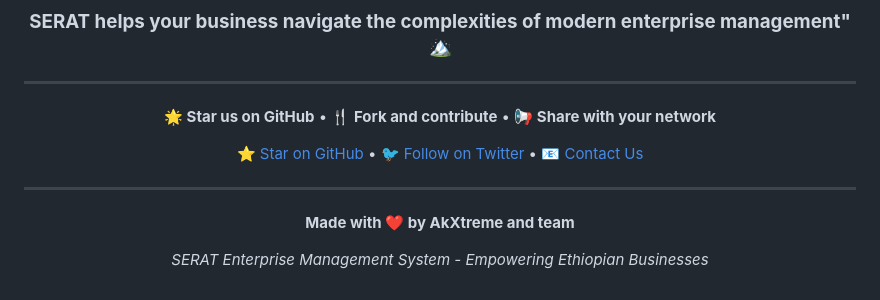
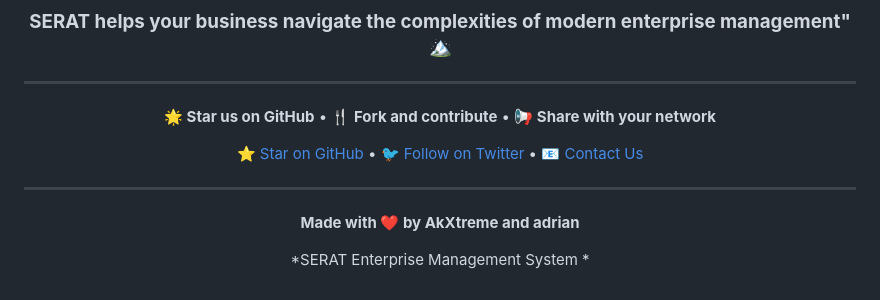
Before and after one commit to AKXtreme/serat-system, a Markdown page: README.md, the part around the change printed below. GitHub-like rendering.

```diff
--- a/README.md
+++ b/README.md
@@ -1156,8 +1156,8 @@ For enterprise support and consulting:
 
 ---
 
-**Made with ❤️ by AkXtreme and team**
+**Made with ❤️ by AkXtreme and adrian**
 
-*SERAT Enterprise Management System - Empowering Ethiopian Businesses*
+*SERAT Enterprise Management System *
 
 </div>
```
Also changed, not shown: other parts of README.md (+1 -1 lines).
